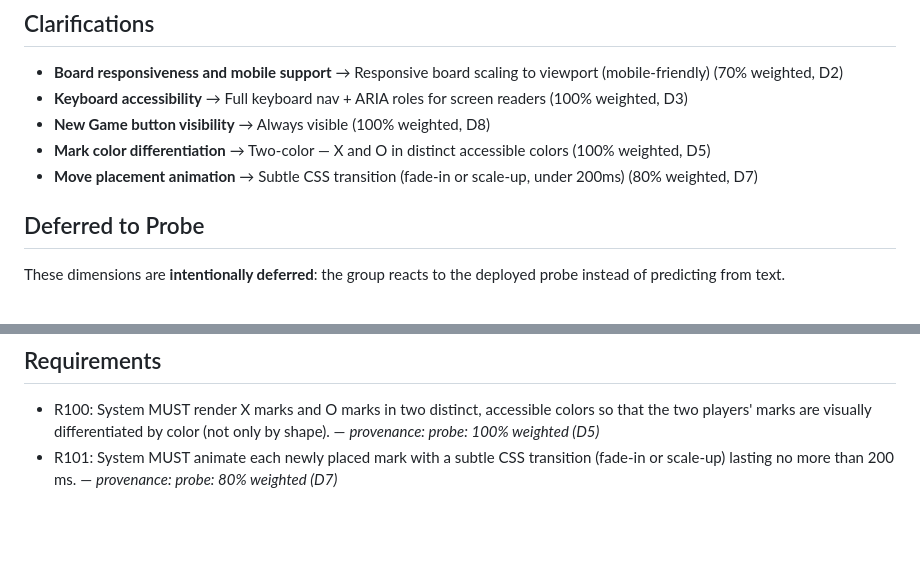
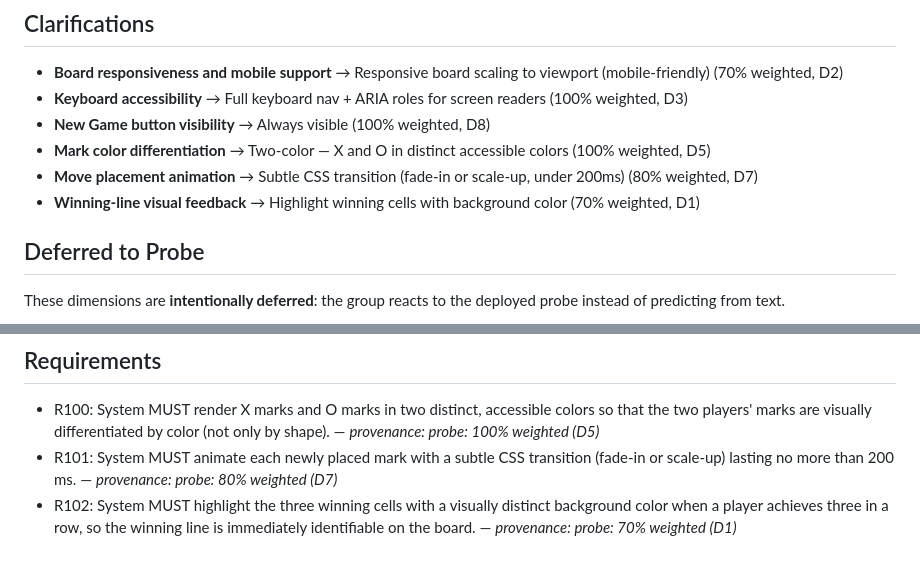
Before and after one commit to nvdtf/senate-smoke-1, a Markdown page: specs/001-tic-tac-toe/spec.md, 2 parts joined by grey strips. Drawn GitHub-style; blank space fills up the shorter version.

Commit message:
senate delta 2: probe-decided requirements

```diff
--- a/specs/001-tic-tac-toe/spec.md
+++ b/specs/001-tic-tac-toe/spec.md
@@ -117,6 +117,8 @@ After a game ends (win or draw) or at any point during play, the user can click
 - **New Game button visibility** → Always visible (100% weighted, D8)
 - **Mark color differentiation** → Two-color — X and O in distinct accessible colors (100% weighted, D5)
 - **Move placement animation** → Subtle CSS transition (fade-in or scale-up, under 200ms) (80% weighted, D7)
+- **Winning-line visual feedback** → Highlight winning cells with background color (70% weighted, D1)
+
 
 
 ## Deferred to Probe
@@ -133,3 +135,4 @@ These dimensions are **intentionally deferred**: the group reacts to the deploye
 
 - R100: System MUST render X marks and O marks in two distinct, accessible colors so that the two players' marks are visually differentiated by color (not only by shape). — *provenance: probe: 100% weighted (D5)*
 - R101: System MUST animate each newly placed mark with a subtle CSS transition (fade-in or scale-up) lasting no more than 200 ms. — *provenance: probe: 80% weighted (D7)*
+- R102: System MUST highlight the three winning cells with a visually distinct background color when a player achieves three in a row, so the winning line is immediately identifiable on the board. — *provenance: probe: 70% weighted (D1)*
```
